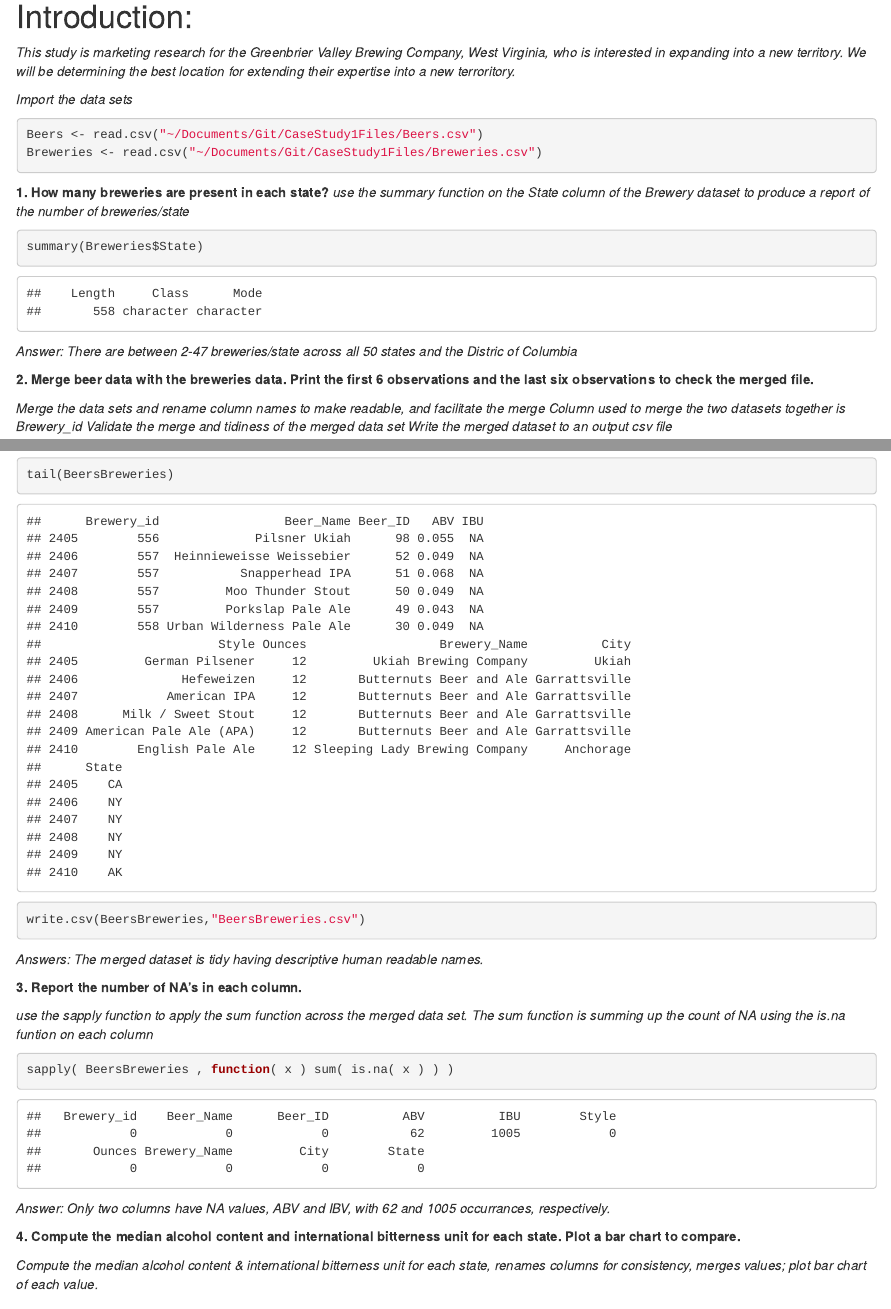
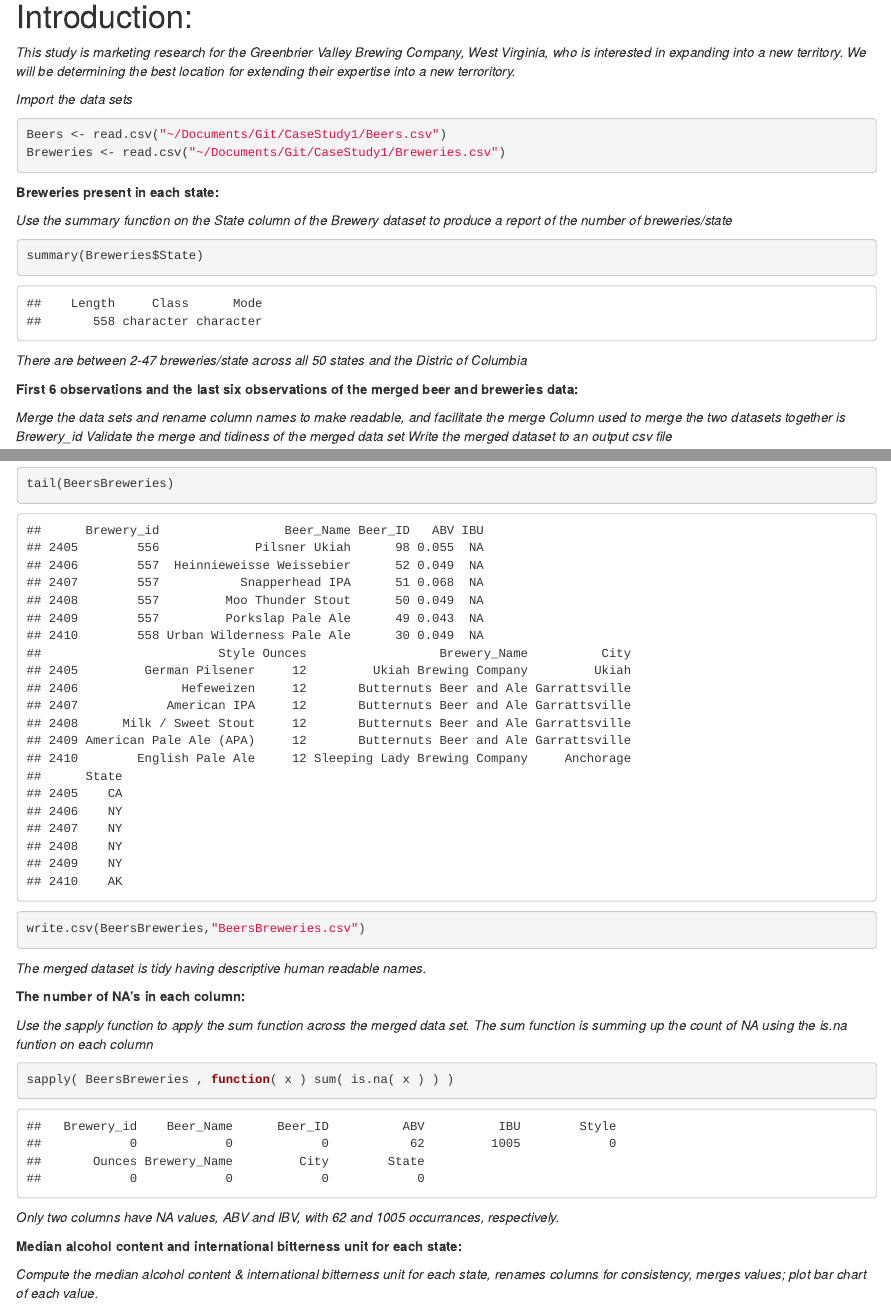
Before and after one commit to noellebr/BreweryRecommendation, an R Markdown document (Case Study 1- Breweries & Beer Information.Rmd): the page in a window 1100 px wide, from 140 px down, and a second part further down, joined at a grey line. Rendered offline with R 4.5, knitr and Pandoc, with nearby package versions.

Commit message:
Changes questions to statements for report formatting, changes minor details in sentences.

````diff
--- a/Case Study 1- Breweries & Beer Information.Rmd
+++ b/Case Study 1- Breweries & Beer Information.Rmd
@@ -9,24 +9,21 @@ output: html_document
 
 
 *Import the data sets *
-
 ```{r, echo=TRUE, Setup}
-Beers <- read.csv("~/Documents/Git/CaseStudy1Files/Beers.csv")
-Breweries <- read.csv("~/Documents/Git/CaseStudy1Files/Breweries.csv")
-
-
-
+Beers <- read.csv("~/Documents/Git/CaseStudy1/Beers.csv")
+Breweries <- read.csv("~/Documents/Git/CaseStudy1/Breweries.csv")
 ```
 
-**1. How many breweries are present in each state?**
-*use the summary function on the State column of the Brewery dataset to produce a report of the number of breweries/state*
+**Breweries present in each state: **
+
+*Use the summary function on the State column of the Brewery dataset to produce a report of the number of breweries/state*
 ```{r, echo=TRUE, Q1}
 summary(Breweries$State)
 ```
-*Answer:  There are between 2-47 breweries/state across all 50 states and the Distric of Columbia*
+*There are between 2-47 breweries/state across all 50 states and the Distric of Columbia*
 
 
-**2. Merge beer data with the breweries data. Print the first 6 observations and the last six observations to check the merged file.**
+**First 6 observations and the last six observations of the merged beer and breweries data: **
 
 *Merge the data sets and rename column names to make readable, and facilitate the merge*
 *Column used to merge the two datasets together is Brewery_id*
@@ -47,18 +44,18 @@ tail(BeersBreweries)
 write.csv(BeersBreweries,"BeersBreweries.csv")
 
 ```
-*Answers:  The merged dataset is tidy having descriptive human readable names.*
+*The merged dataset is tidy having descriptive human readable names.*
 
-**3. Report the number of NA's in each column.**
+**The number of NA's in each column: **
 
-*use the sapply function to apply the sum function across the merged data set.  The sum function is summing up the count of NA using the is.na funtion on each column*
+*Use the sapply function to apply the sum function across the merged data set.  The sum function is summing up the count of NA using the is.na funtion on each column*
 ```{r, echo=TRUE, Q3}
 sapply( BeersBreweries , function( x ) sum( is.na( x ) ) )
 
 ```
-*Answer:  Only two columns have NA values, ABV and IBV, with 62 and 1005 occurrances, respectively.*
+*Only two columns have NA values, ABV and IBV, with 62 and 1005 occurrances, respectively.*
 
-**4. Compute the median alcohol content and international bitterness unit for each state. Plot a bar chart to compare.**
+**Median alcohol content and international bitterness unit for each state: **
 
 *Compute the median alcohol content & international bitterness unit for each state, renames columns for consistency, merges values; plot bar chart of each value.*
 ```{r, echo=TRUE, fig.width=12}
````
Also changed, not shown: Case_Study_1-_Breweries___Beer_Information.html, Case Study 1- Breweries & Beer Information.Rmd (10 more changed lines).
